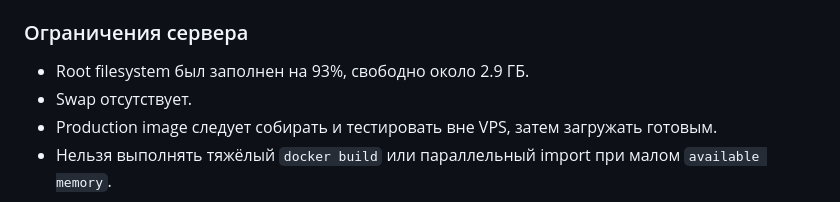
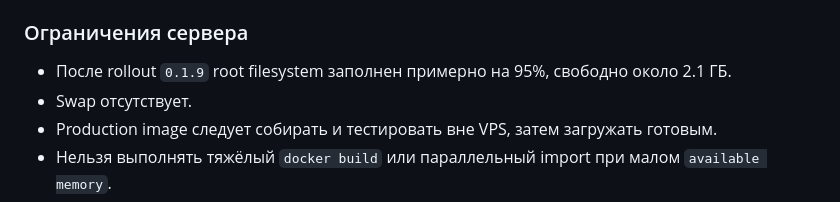
Before and after one commit to Latnok/insta_hunter, a Markdown page: docs/operations.md, the part around the change. Rendered like a GitHub page.

```diff
--- a/docs/operations.md
+++ b/docs/operations.md
@@ -178,7 +178,7 @@ Nginx vhost: `/etc/nginx/sites-available/insta.podedu.ru.conf`, symlink в `site
 
 ### Ограничения сервера
 
-- Root filesystem был заполнен на 93%, свободно около 2.9 ГБ.
+- После rollout `0.1.9` root filesystem заполнен примерно на 95%, свободно около 2.1 ГБ.
 - Swap отсутствует.
 - Production image следует собирать и тестировать вне VPS, затем загружать готовым.
 - Нельзя выполнять тяжёлый `docker build` или параллельный import при малом `available memory`.
```
Also changed, not shown: docs/production-status.md (+16 -3 lines).
